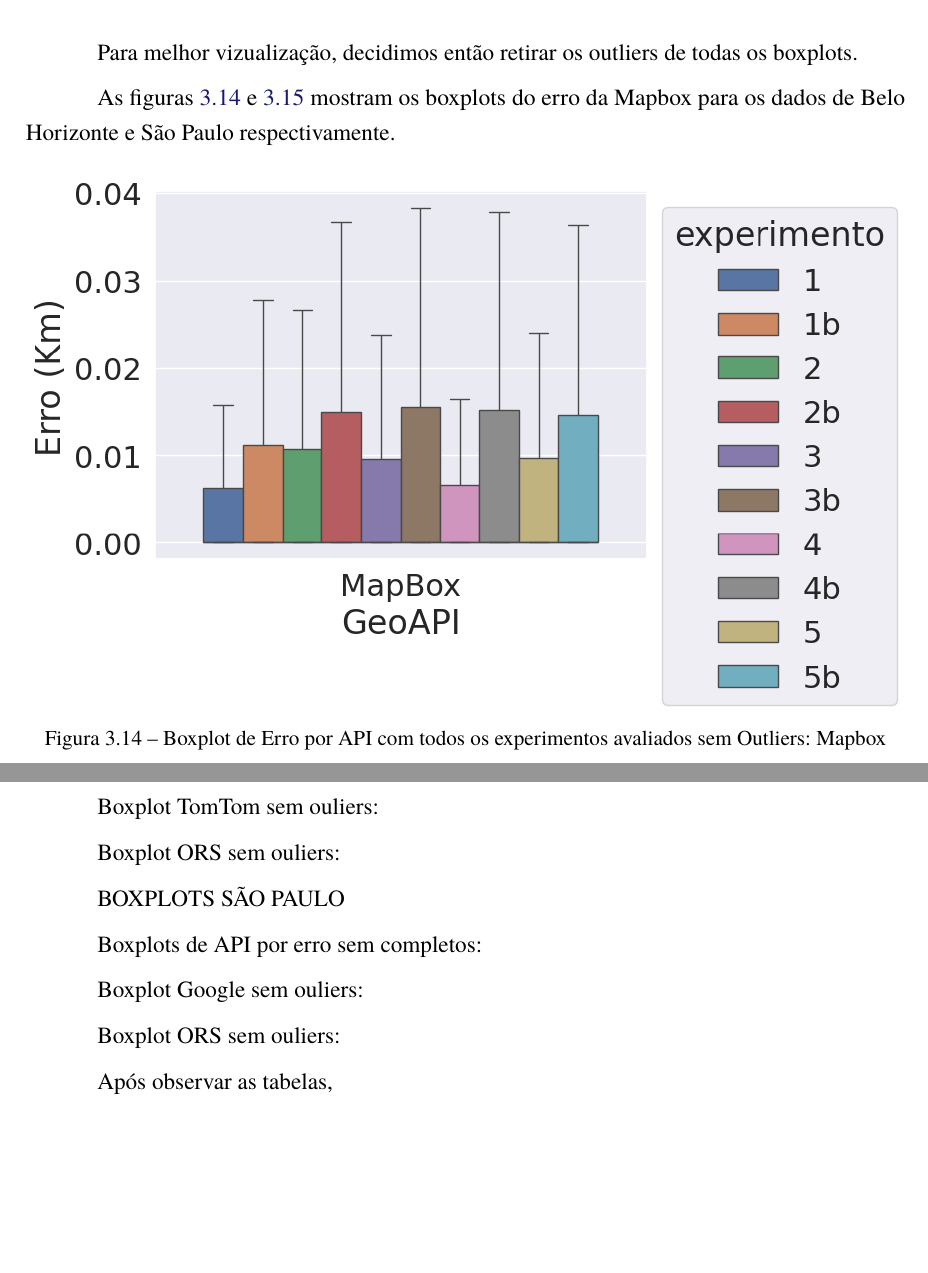
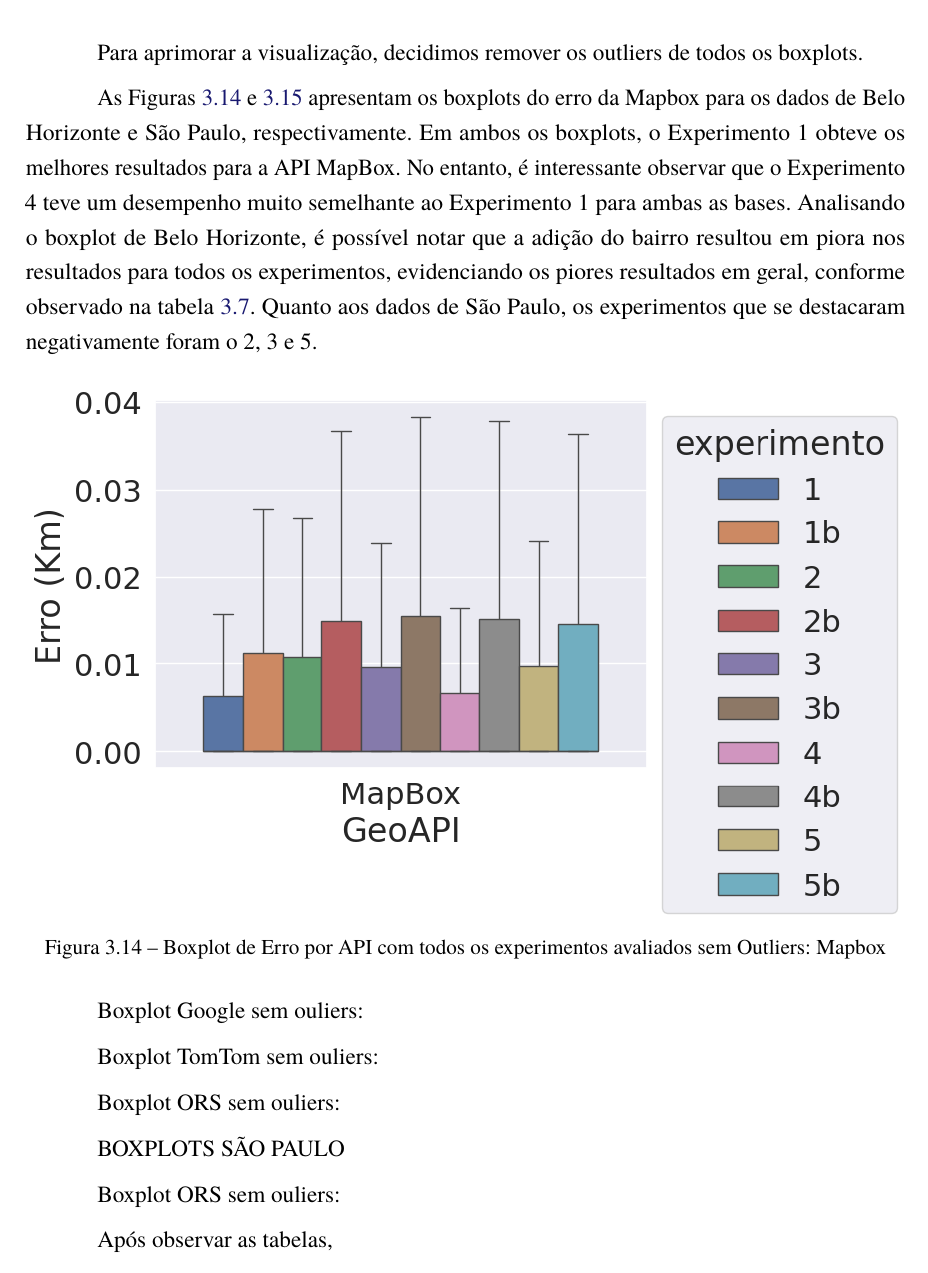
Before and after one commit to rcpsilva/UncertaintyQuantificationForGeocodingServices, a LaTeX thesis (UndergraduateThesis/Monografia.tex, which reads UndergraduateThesis/Capitulos/Cap4-Resultados.tex): two parts of pages 42 and 43 of 54 before the commit and part of page 42 of 54 after it, the two joined at a grey line, cut so that both start at the same text, the shorter picture padded with empty space. Compiled offline with pdfLaTeX.

Commit message:
Monografia: boxplots mapbox

```diff
--- a/UndergraduateThesis/Capitulos/Cap4-Resultados.tex
+++ b/UndergraduateThesis/Capitulos/Cap4-Resultados.tex
@@ -571,9 +571,9 @@ Os boxplots apresentados anteriormente foram cruciais para avaliar as APIs compa
   \label{fig:boxplot-api-global-sp}
 \end{figure}
 
-Para melhor vizualização, decidimos então retirar os outliers de todas os boxplots.
+Para aprimorar a visualização, decidimos remover os outliers de todos os boxplots.
 
-As figuras \ref{fig:boxplot-api-mapbox-semout-bh} e \ref{fig:boxplot-api-mapbox-semout-sp} mostram os boxplots do erro da Mapbox para os dados de Belo Horizonte e São Paulo respectivamente.
+As Figuras \ref{fig:boxplot-api-mapbox-semout-bh} e \ref{fig:boxplot-api-mapbox-semout-sp} apresentam os boxplots do erro da Mapbox para os dados de Belo Horizonte e São Paulo, respectivamente. Em ambos os boxplots, o Experimento 1 obteve os melhores resultados para a API MapBox. No entanto, é interessante observar que o Experimento 4 teve um desempenho muito semelhante ao Experimento 1 para ambas as bases. Analisando o boxplot de Belo Horizonte, é possível notar que a adição do bairro resultou em piora nos resultados para todos os experimentos, evidenciando os piores resultados em geral, conforme observado na tabela \ref{tab:txAcerExpAPIBH}. Quanto aos dados de São Paulo, os experimentos que se destacaram negativamente foram o 2, 3 e 5.
 
 \begin{figure}[h]
     \centering
@@ -602,3 +607,7 @@ Boxplot Google sem ouliers:
+  \label{fig:boxplot-api-google-semout-sp}
+\end{figure}
+
+
 Boxplot TomTom sem ouliers:
 
 \begin{figure}[h]
@@ -618,8 +627,3 @@ Boxplot ORS sem ouliers:
 \end{figure}
 
 BOXPLOTS SÃO PAULO
-
-
-Boxplots de API por erro sem completos:
-
-Boxplot Google sem ouliers:
@@ -631,5 +630,3 @@ Boxplot Google sem ouliers:
-    \label{fig:boxplot-api-google-semout-sp}
-\end{figure}
 
 Boxplot ORS sem ouliers:
 
```
Also changed, not shown: UndergraduateThesis/Monografia.pdf, UndergraduateThesis/Capitulos/Cap4-Resultados.tex (10 more changed lines), 6 other files.
